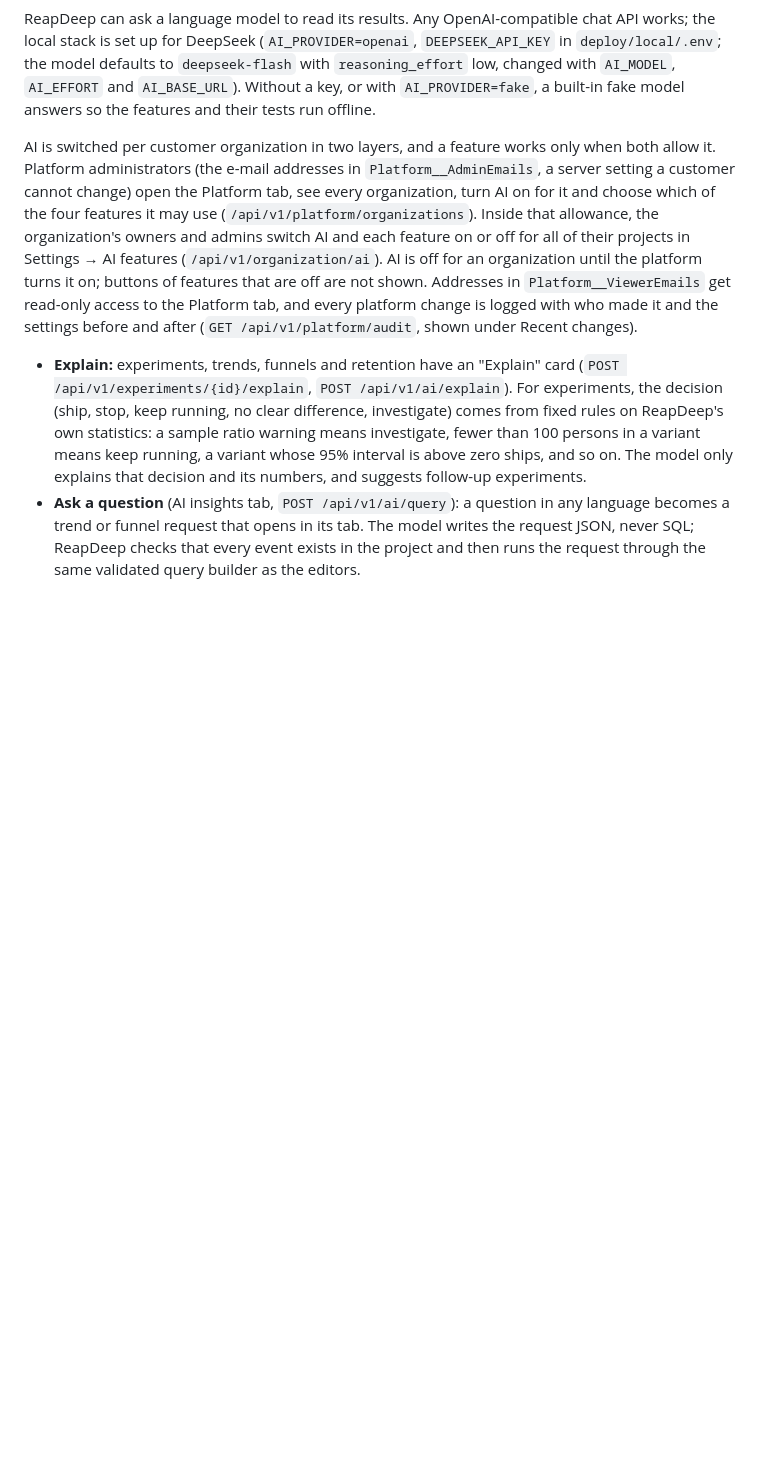
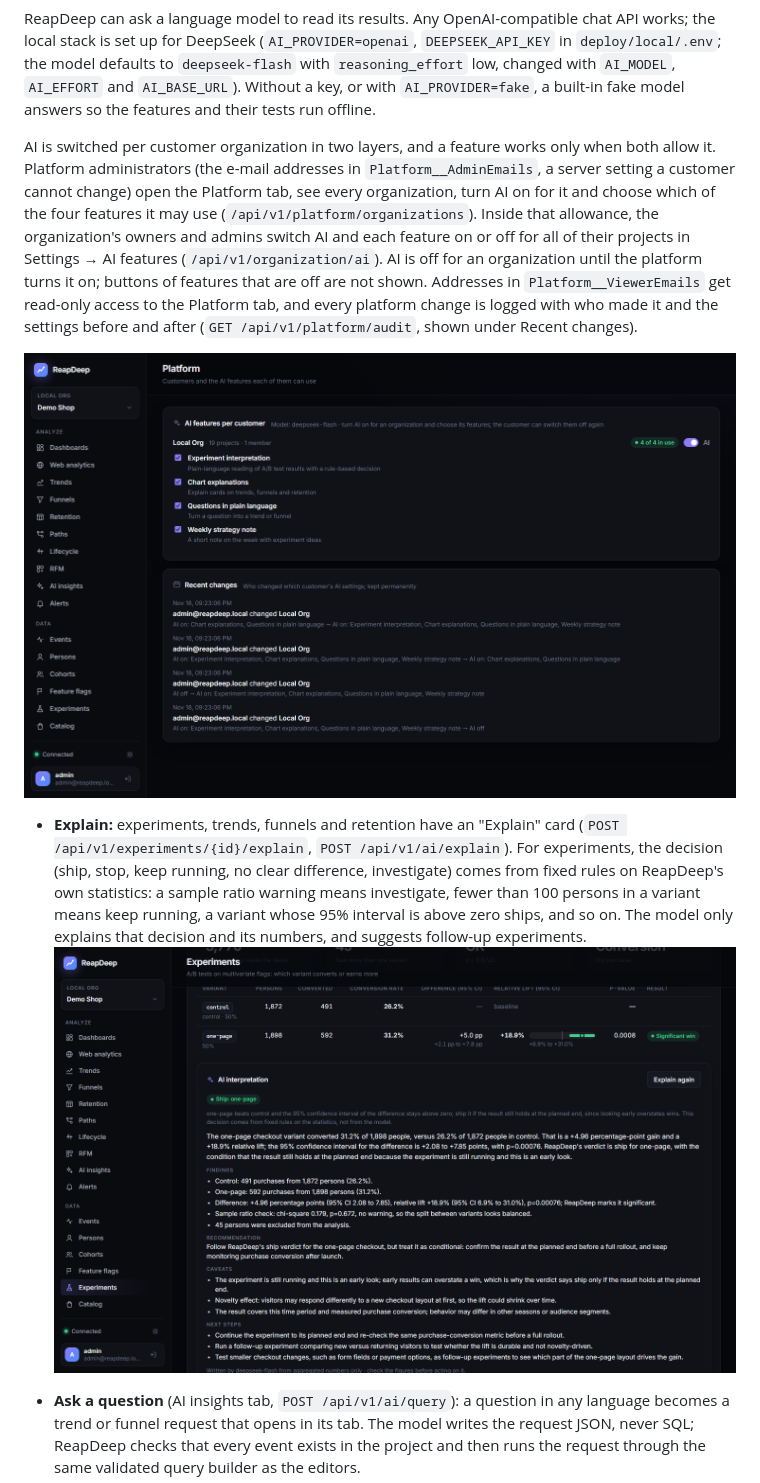
Before and after one commit to guvenimat/ReapDeep, a Markdown page: README.md, the part around one of its changes. Rendered like a GitHub page; pictures changed too: docs/images/experiment-ai.png (added), docs/images/platform.png (added); blank space fills up the shorter version.

Commit message:
Show the AI features in the README with real model output
Screenshots of the AI insights tab, an experiment read by the model and
the Platform tab, taken against DeepSeek on the demo data.

Co-Authored-By: Claude Opus 5.5 <noreply@anthropic.com>

```diff
--- a/README.md
+++ b/README.md
@@ -263,7 +265,11 @@ ReapDeep can ask a language model to read its results. Any OpenAI-compatible cha
 
 AI is switched per customer organization in two layers, and a feature works only when both allow it. Platform administrators (the e-mail addresses in `Platform__AdminEmails`, a server setting a customer cannot change) open the Platform tab, see every organization, turn AI on for it and choose which of the four features it may use (`/api/v1/platform/organizations`). Inside that allowance, the organization's owners and admins switch AI and each feature on or off for all of their projects in Settings → AI features (`/api/v1/organization/ai`). AI is off for an organization until the platform turns it on; buttons of features that are off are not shown. Addresses in `Platform__ViewerEmails` get read-only access to the Platform tab, and every platform change is logged with who made it and the settings before and after (`GET /api/v1/platform/audit`, shown under Recent changes).
 
+![The Platform tab: AI access and features per customer organization, with the log of platform changes](docs/images/platform.png)
+
 - **Explain:** experiments, trends, funnels and retention have an "Explain" card (`POST /api/v1/experiments/{id}/explain`, `POST /api/v1/ai/explain`). For experiments, the decision (ship, stop, keep running, no clear difference, investigate) comes from fixed rules on ReapDeep's own statistics: a sample ratio warning means investigate, fewer than 100 persons in a variant means keep running, a variant whose 95% interval is above zero ships, and so on. The model only explains that decision and its numbers, and suggests follow-up experiments.
+![An A/B test read by the model: the rule-based ship decision, the numbers it rests on, caveats and follow-up experiments](docs/images/experiment-ai.png)
+
 - **Ask a question** (AI insights tab, `POST /api/v1/ai/query`): a question in any language becomes a trend or funnel request that opens in its tab. The model writes the request JSON, never SQL; ReapDeep checks that every event exists in the project and then runs the request through the same validated query builder as the editors.
 - **Strategy note** (`POST /api/v1/ai/digest` on request, or on a schedule): traffic, sources, devices, RFM segments, recommendation performance and experiments become a short note with up to three experiment ideas. "Create draft experiment" makes a disabled 50/50 flag and a draft experiment on the suggested goal event; nothing reaches the site until someone enables and starts it. Every note is kept with the project (the last 50, `GET /api/v1/ai/notes`). Owners and admins can schedule it (`PUT /api/v1/ai/schedule`): every day (about the day before), once a week on a chosen weekday (the last 7 days) or once a month on a chosen day (the previous month), at a chosen hour in the project's time zone, optionally e-mailed to a list of addresses. The alert runner writes scheduled notes; without SMTP they stay in the app.
 
```
Also changed, not shown: other parts of README.md (+2 -0 lines), docs/images/ai-insights.png (added).
